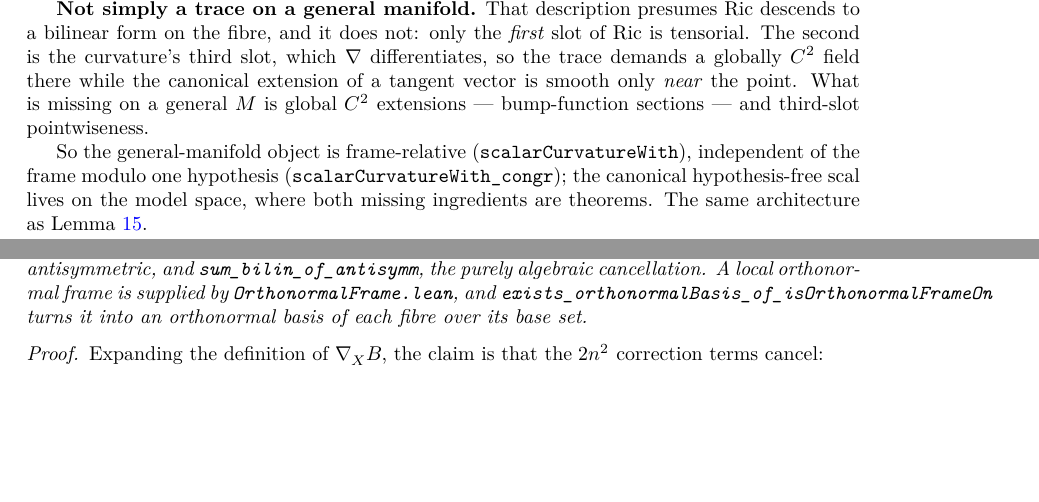
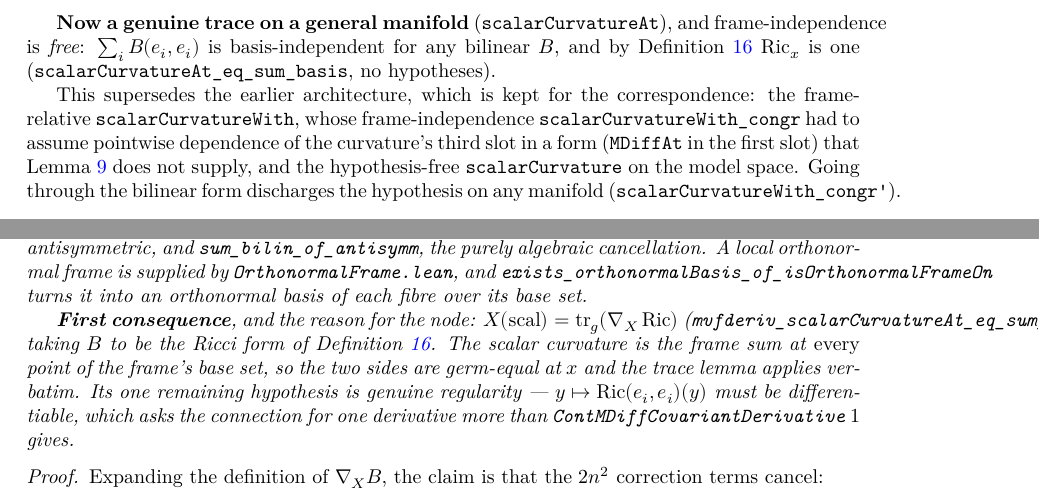
Before and after one commit to korbonits/ricci-flow-blueprint, a LaTeX thesis (blueprint/src/print.tex, which reads blueprint/src/content.tex): two parts of pages 9 and 16 of 30 before the commit and two parts of pages 10 and 16 of 30 after it, joined at a grey line, cut at the place of the change, the shorter picture padded with empty space. Compiled offline with XeLaTeX.

Commit message:
feat: Ricci as a bilinear form, and the scalar curvature, on a general manifold
Closes the gap recorded as "Ricci is not a pointwise bilinear form on a
general manifold, so the scalar curvature lives on the model space only".

`RicciForm.lean`:

* `ricciAt_add_left` / `_smul_left` / `_add_right` / `_smul_right` — each of
  the four linearity laws of `Ric_x` as a function of two tangent vectors,
  read off the field-level laws applied to global `C²` extensions
  (`exists_contMDiff_two_extension`).
* `ricciForm x : E →L[ℝ] E →L[ℝ] ℝ` — the Ricci tensor as a continuous
  bilinear form; continuity is automatic in finite dimension.
  `ricciForm_apply_field` computes it on any globally `C²` fields.
* `scalarCurvatureAt` — the scalar curvature on a general manifold, and
  `scalarCurvatureAt_eq_sum_basis`: **frame-independence is free**, being
  `OrthonormalBasis.sum_apply_self_eq` applied to a genuine bilinear form.
  `Scalar.lean`'s `scalarCurvatureWith_congr` had to assume pointwise
  dependence of the curvature's third slot in a form (`MDiffAt` in the first
  slot) that `curvature_congr_third` does not supply; going through the
  bilinear form avoids the hypothesis, and `scalarCurvatureWith_congr'`
  transfers the conclusion back to any manifold.
* `mvfderiv_scalarCurvatureAt_eq_sum_covBilin` — **`X(scal) = tr_g(∇_X Ric)`**,
  the first consequence of the trace lemma: `scal` is the frame sum at every
  point of the frame's base set, so the two sides are germ-equal at `x` and
  `mvfderiv_sum_eq_sum_covBilin_of_frame` applies verbatim. Its one hypothesis
  is genuine regularity — `y ↦ Ric(eᵢ,eᵢ)(y)` differentiable — not bookkeeping.

Blueprint: new node `def:ricci-form`; `def:scalar` rewritten (it was documenting
the obstruction that is now gone) and pointed at the manifold-level definition;
`lem:metric-trace-cov` gains `X(scal) = tr_g(∇_X Ric)` as its first consequence.

lake build clean with zero warnings; `scripts/check_axioms.py` green
(83 declarations, standard axioms only); PDF builds, no missing characters and
no undefined references.

Co-Authored-By: Claude Opus 5 <noreply@anthropic.com>
Claude-Session: https://claude.ai/code/session_012GvuZri6X3r72vYY4icUjj

```diff
--- a/blueprint/src/content.tex
+++ b/blueprint/src/content.tex
@@ -477,14 +493,2 @@ gives the road, and the one thing it does not give yet.
-  \textbf{Not simply a trace on a general manifold.} That description presumes
-  $\Ric$ descends to a bilinear form on the fibre, and it does not: only the
-  \emph{first} slot of $\Ric$ is tensorial. The second is the curvature's third
-  slot, which $\nab$ differentiates, so the trace demands a globally $C^2$ field
-  there while the canonical extension of a tangent vector is smooth only
-  \emph{near} the point. What is missing on a general $\M$ is global $C^2$
-  extensions --- bump-function sections --- and third-slot pointwiseness.
-
-  So the general-manifold object is frame-relative
-  (\texttt{scalarCurvatureWith}), independent of the frame modulo one
-  hypothesis (\texttt{scalarCurvatureWith\_congr}); the canonical
-  hypothesis-free $\scal$ lives on the model space, where both missing
-  ingredients are theorems. The same architecture as
-  Lemma~\ref{lem:trace-bianchi}.
+  \lean{CovariantDerivative.scalarCurvatureAt,
+    CovariantDerivative.scalarCurvatureAt_eq_sum_basis,
@@ -491,3 +502,18 @@ gives the road, and the one thing it does not give yet.
+  \textbf{Now a genuine trace on a general manifold}
+  (\texttt{scalarCurvatureAt}), and frame-independence is \emph{free}:
+  $\sum_i B(e_i,e_i)$ is basis-independent for any bilinear $B$, and by
+  Definition \ref{def:ricci-form} $\Ric_x$ is one
+  (\texttt{scalarCurvatureAt\_eq\_sum\_basis}, no hypotheses).
+
+  This supersedes the earlier architecture, which is kept for the
+  correspondence: the frame-relative \texttt{scalarCurvatureWith}, whose
+  frame-independence \texttt{scalarCurvatureWith\_congr} had to assume
+  pointwise dependence of the curvature's third slot in a form
+  (\texttt{MDiffAt} in the first slot) that Lemma
+  \ref{lem:curvature-pointwise} does not supply, and the hypothesis-free
+  \texttt{scalarCurvature} on the model space. Going through the bilinear form
+  discharges the hypothesis on any manifold
+  (\texttt{scalarCurvatureWith\_congr'}).
 \end{definition}
 
 \begin{lemma}[Ricci as an orthonormal-frame sum]
@@ -907,3 +931,6 @@ target actually requires.
+    CovariantDerivative.mvfderiv_scalarCurvatureAt_eq_sum_covBilin}
+  \leanok
+  \uses{def:laplacian, thm:levi-civita, def:ricci-form}
   Let $\nab$ be a metric connection, $B$ a bilinear form field on $TM$ and
   $e_1, \dots, e_n$ a local orthonormal frame near $x$. Then
   \[
@@ -928,6 +955,16 @@ target actually requires.
   A local orthonormal frame is supplied by \texttt{OrthonormalFrame.lean}, and
   \texttt{exists\_orthonormalBasis\_of\_isOrthonormalFrameOn} turns it into
   an orthonormal basis of each fibre over its base set.
+
+  \textbf{First consequence}, and the reason for the node:
+  $X(\scal) = \operatorname{tr}_\g(\nab_X \Ric)$
+  (\texttt{mvfderiv\_scalarCurvatureAt\_eq\_sum\_covBilin}), taking $B$ to be
+  the Ricci form of Definition \ref{def:ricci-form}. The scalar curvature is the
+  frame sum at \emph{every} point of the frame's base set, so the two sides are
+  germ-equal at $x$ and the trace lemma applies verbatim. Its one remaining
+  hypothesis is genuine regularity --- $y \mapsto \Ric(e_i,e_i)(y)$ must be
+  differentiable, which asks the connection for one derivative more than
+  $\texttt{ContMDiffCovariantDerivative}\ 1$ gives.
 \end{lemma}
 
 \begin{proof}
```
Also changed, not shown: CLAUDE.md (+9 -6 lines), blueprint/src/content.tex (37 more changed lines), 2 other files.
